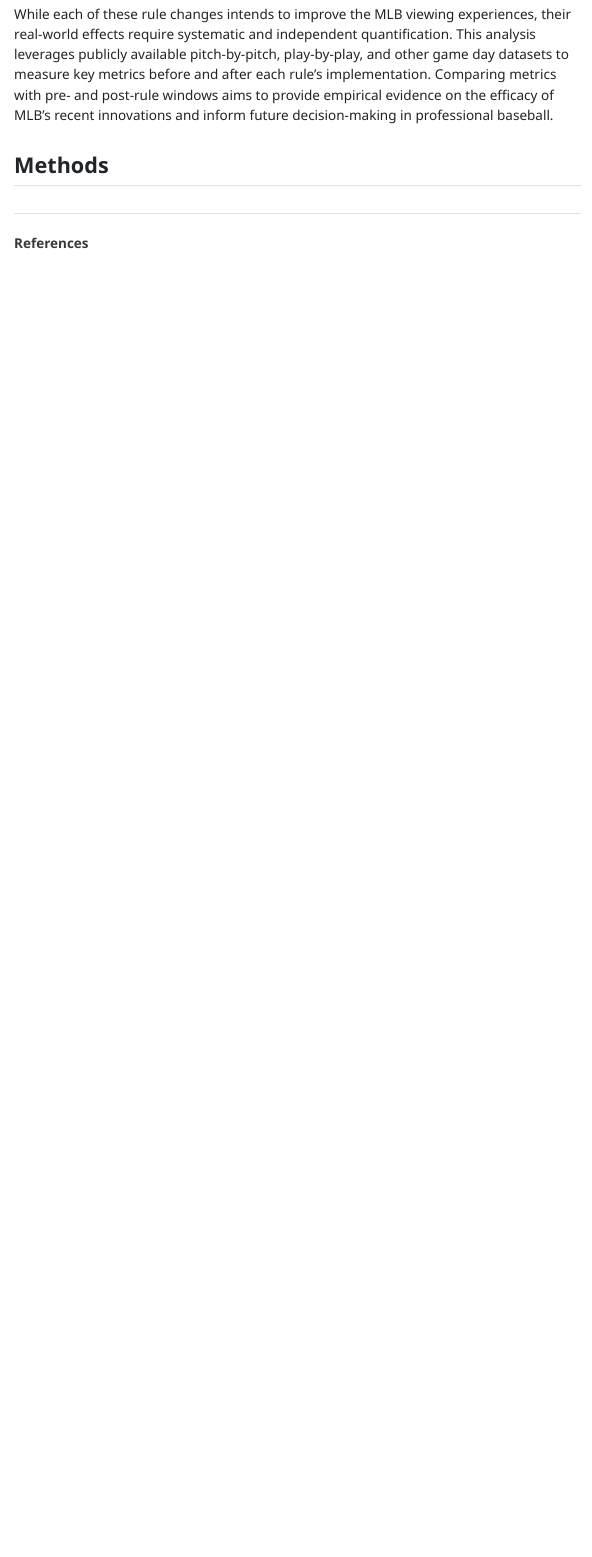
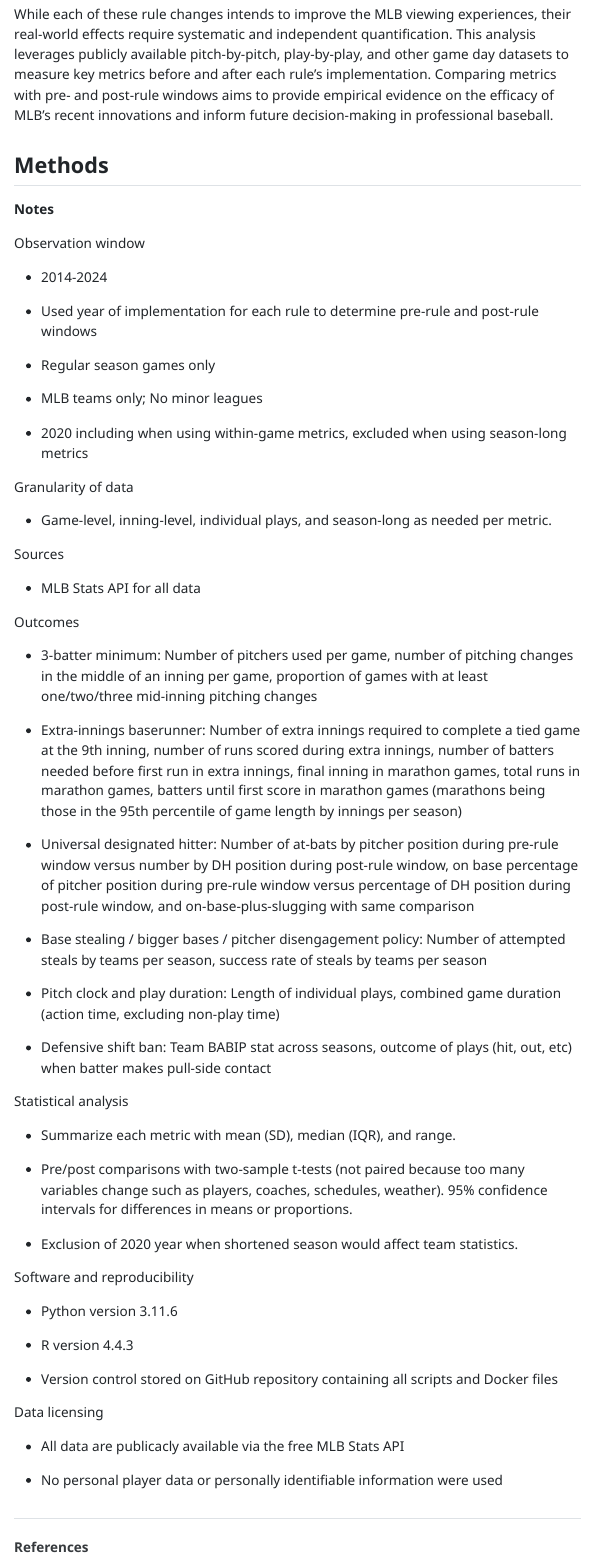
Before and after one commit to hicks017/MLB-rule-changes, a Quarto document (report.qmd): the page in a window 1100 px wide, from 740 px down. The pictures show the output file report.html that the author committed with the source, opened offline; menus at the side of the page are left out.

Commit message:
Note methods as bullet points

```diff
--- a/report.qmd
+++ b/report.qmd
@@ -28,4 +28,62 @@ While each of these rule changes intends to improve the MLB viewing experiences,
 
 ## Methods
 
+**Notes**
+
+Observation window
+
+-   2014-2024
+
+-   Used year of implementation for each rule to determine pre-rule and post-rule windows
+
+-   Regular season games only
+
+-   MLB teams only; No minor leagues
+
+-   2020 including when using within-game metrics, excluded when using season-long metrics
+
+Granularity of data
+
+-   Game-level, inning-level, individual plays, and season-long as needed per metric.
+
+Sources
+
+-   MLB Stats API for all data
+
+Outcomes
+
+-   3-batter minimum: Number of pitchers used per game, number of pitching changes in the middle of an inning per game, proportion of games with at least one/two/three mid-inning pitching changes
+
+-   Extra-innings baserunner: Number of extra innings required to complete a tied game at the 9th inning, number of runs scored during extra innings, number of batters needed before first run in extra innings, final inning in marathon games, total runs in marathon games, batters until first score in marathon games (marathons being those in the 95th percentile of game length by innings per season)
+
+-   Universal designated hitter: Number of at-bats by pitcher position during pre-rule window versus number by DH position during post-rule window, on base percentage of pitcher position during pre-rule window versus percentage of DH position during post-rule window, and on-base-plus-slugging with same comparison
+
+-   Base stealing / bigger bases / pitcher disengagement policy: Number of attempted steals by teams per season, success rate of steals by teams per season
+
+-   Pitch clock and play duration: Length of individual plays, combined game duration (action time, excluding non-play time)
+
+-   Defensive shift ban: Team BABIP stat across seasons, outcome of plays (hit, out, etc) when batter makes pull-side contact
+
+Statistical analysis
+
+-   Summarize each metric with mean (SD), median (IQR), and range.
+
+-   Pre/post comparisons with two-sample t-tests (not paired because too many variables change such as players, coaches, schedules, weather). 95% confidence intervals for differences in means or proportions.
+
+-   Exclusion of 2020 year when shortened season would affect team statistics.
+
+Software and reproducibility
+
+-   Python version 3.11.6
+
+-   R version 4.4.3
+
+-   Version control stored on GitHub repository containing all scripts and Docker files
+
+Data licensing
+
+-   All data are publicacly available via the free MLB Stats API
+
+-   No personal player data or personally identifiable information were used
+
 ## References
```
Also changed, not shown: report.html.
